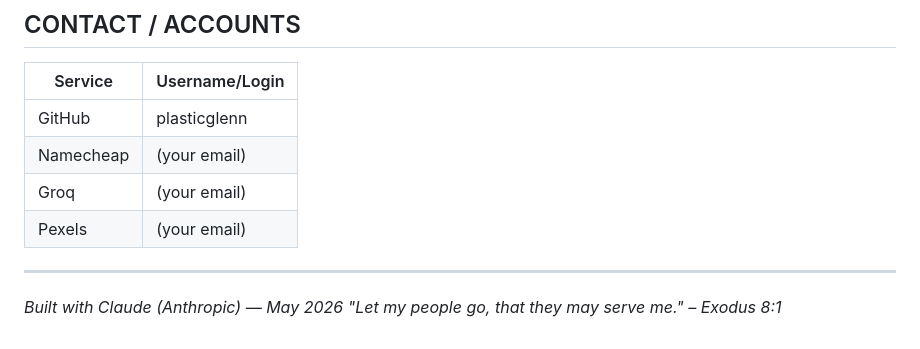
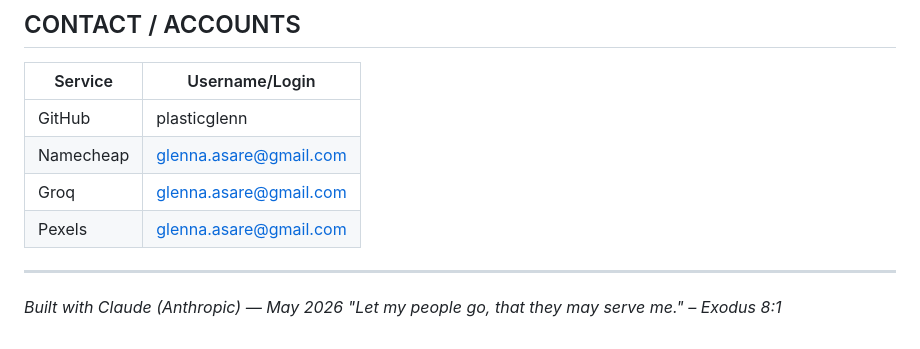
Before and after one commit to plasticglenn/black-world-news, a Markdown page: README.md, the part around the change. Drawn GitHub-style.

Commit message:
Add account emails to bible

```diff
--- a/README.md
+++ b/README.md
@@ -232,9 +232,9 @@ with a Black world lens.
 | Service | Username/Login |
 |---------|---------------|
 | GitHub | plasticglenn |
-| Namecheap | (your email) |
-| Groq | (your email) |
-| Pexels | (your email) |
+| Namecheap | glenna.asare@gmail.com |
+| Groq | glenna.asare@gmail.com |
+| Pexels | glenna.asare@gmail.com |
 
 ---
 
```
